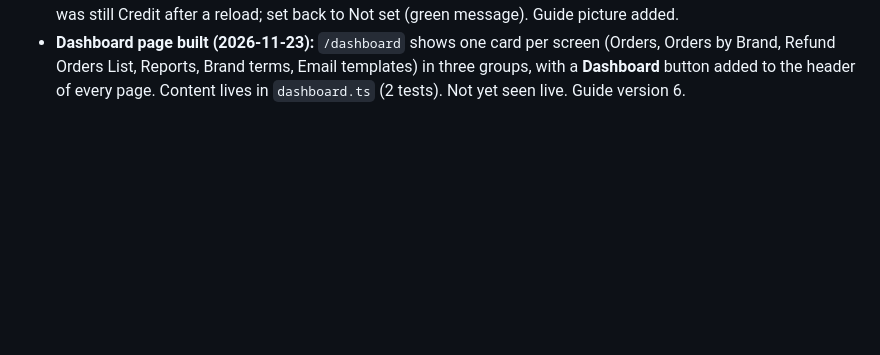
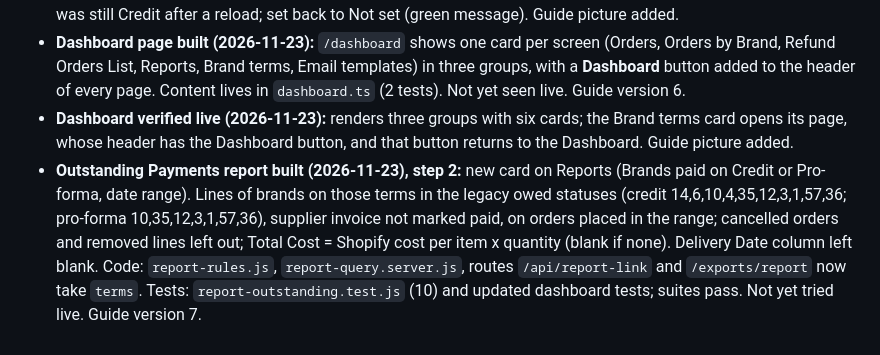
Before and after one commit to taabishCFS/CFS-order-status-panel, a Markdown page: progress.md, the part around the change. Rendered like a GitHub page; blank space fills up the shorter version.

```diff
--- a/progress.md
+++ b/progress.md
@@ -365,3 +365,5 @@ The store has **no** `cfs_status_entry` definition. A direct test write returned
 - **Brand terms screen built (2026-11-23), step 1 of the payment reports:** new table `BrandTerms` (migration `20261123160000_brand_terms`), `app/orders/brand-terms.server.js`, route `/api/brand-terms` (GET list, POST set or clear, verified staff), page `/brand-terms` (linked from Reports) with a Credit / Pro-forma / Not set choice per brand. 10 new tests pass. Not yet tried live. Guide version 5.
 - **Brand terms verified live (2026-11-23):** page lists the 6 dev brands; setting Test supplier to Credit saved and was still Credit after a reload; set back to Not set (green message). Guide picture added.
 - **Dashboard page built (2026-11-23):** `/dashboard` shows one card per screen (Orders, Orders by Brand, Refund Orders List, Reports, Brand terms, Email templates) in three groups, with a **Dashboard** button added to the header of every page. Content lives in `dashboard.ts` (2 tests). Not yet seen live. Guide version 6.
+- **Dashboard verified live (2026-11-23):** renders three groups with six cards; the Brand terms card opens its page, whose header has the Dashboard button, and that button returns to the Dashboard. Guide picture added.
+- **Outstanding Payments report built (2026-11-23), step 2:** new card on Reports (Brands paid on Credit or Pro-forma, date range). Lines of brands on those terms in the legacy owed statuses (credit 14,6,10,4,35,12,3,1,57,36; pro-forma 10,35,12,3,1,57,36), supplier invoice not marked paid, on orders placed in the range; cancelled orders and removed lines left out; Total Cost = Shopify cost per item x quantity (blank if none). Delivery Date column left blank. Code: `report-rules.js`, `report-query.server.js`, routes `/api/report-link` and `/exports/report` now take `terms`. Tests: `report-outstanding.test.js` (10) and updated dashboard tests; suites pass. Not yet tried live. Guide version 7.
```
Also changed, not shown: docs/guide.md (+24 -3 lines), docs/guide-images/15-dashboard.jpg (added), 11 other files.
